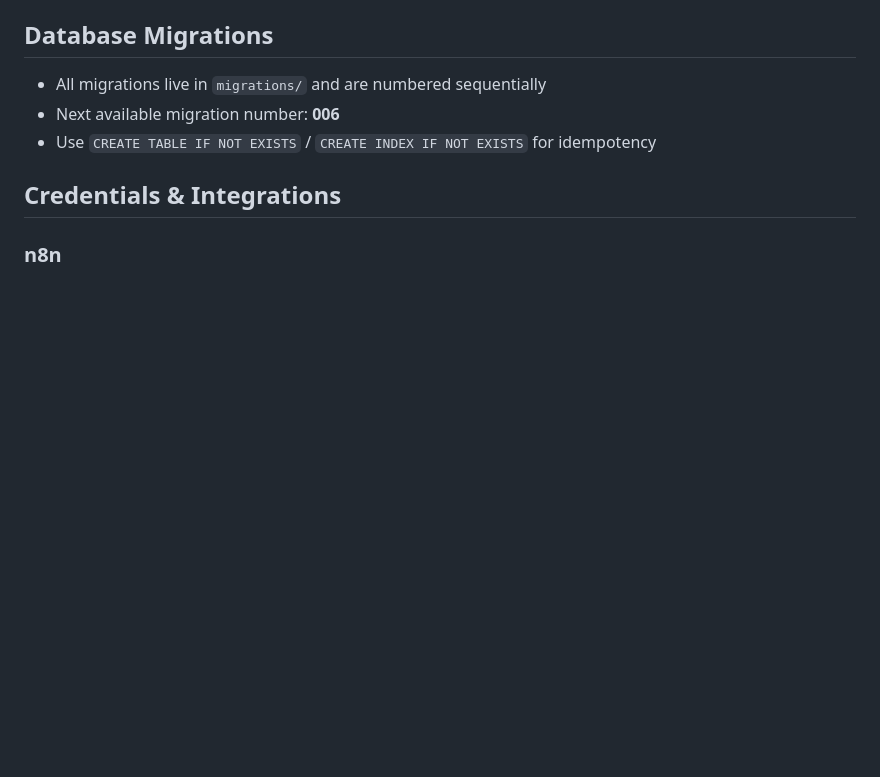
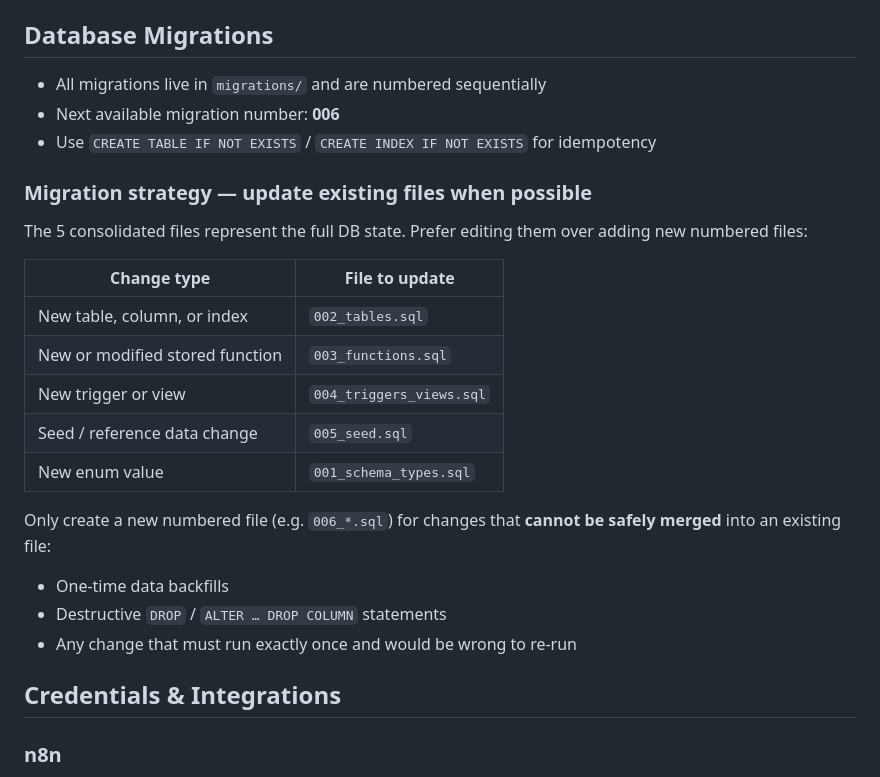
Before and after one commit to vivek-dataskate/DabbahWala, a Markdown page: CLAUDE.md, the part around the change. Drawn GitHub-style; blank space fills up the shorter version.

Commit message:
docs: add migration strategy — update existing files when possible
Document that future schema changes should edit the 5 consolidated
migration files (001–005) rather than always adding new numbered files.
A new numbered file is only needed for one-time destructive operations.

https://claude.ai/code/session_017B9ykJ4hjM54BA6okY3Ka3

```diff
--- a/CLAUDE.md
+++ b/CLAUDE.md
@@ -51,6 +51,23 @@ If the env var is empty, read it from that file and use it directly in API calls
 - All migrations live in `migrations/` and are numbered sequentially
 - Next available migration number: **006**
 - Use `CREATE TABLE IF NOT EXISTS` / `CREATE INDEX IF NOT EXISTS` for idempotency
+
+### Migration strategy — update existing files when possible
+
+The 5 consolidated files represent the full DB state. Prefer editing them over adding new numbered files:
+
+| Change type | File to update |
+|---|---|
+| New table, column, or index | `002_tables.sql` |
+| New or modified stored function | `003_functions.sql` |
+| New trigger or view | `004_triggers_views.sql` |
+| Seed / reference data change | `005_seed.sql` |
+| New enum value | `001_schema_types.sql` |
+
+Only create a new numbered file (e.g. `006_*.sql`) for changes that **cannot be safely merged** into an existing file:
+- One-time data backfills
+- Destructive `DROP` / `ALTER … DROP COLUMN` statements
+- Any change that must run exactly once and would be wrong to re-run
 
 ## Credentials & Integrations
 
```
